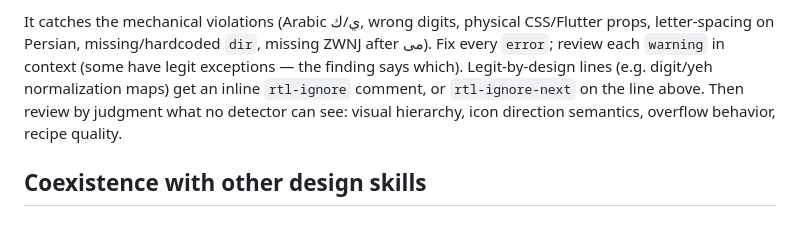
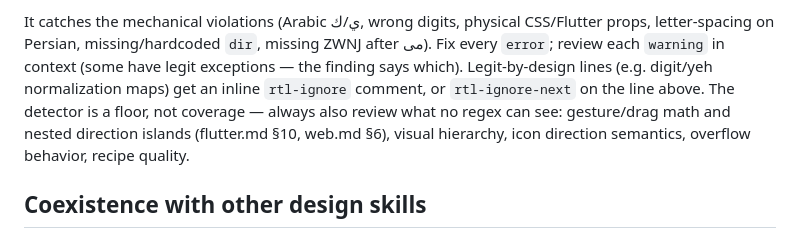
Before and after one commit to Baghlani/rtl-design, a Markdown page: skills/rtl-design/SKILL.md, the part around the change. Rendered like a GitHub page.

Commit message:
feat(references): gesture/drag math guidance — the gap logical APIs can't cover
From an independent comparative audit (skill-guided vs manual review of a real
Flutter app): the manual review caught inverted seek-bar drag math and the
nested-LTR-island double-inversion risk — a class the skill had no guidance
for. Closes that gap:

- flutter.md §10: direction-resolved drag progress, Directionality.of(context)
  over global flags, the nested-island double-inversion trap, LTR-wrapped seek
  bars, and widgets that already resolve direction
- web.md §6: same class for pointer math on web
- SKILL.md audit mode: states plainly that the detector is a floor, not
  coverage, and routes judgment review to the new sections

Co-Authored-By: Claude Fable 5 <noreply@anthropic.com>

```diff
--- a/skills/rtl-design/SKILL.md
+++ b/skills/rtl-design/SKILL.md
@@ -80,7 +80,9 @@ It catches the mechanical violations (Arabic ي/ك, wrong digits, physical CSS/F
 props, letter-spacing on Persian, missing/hardcoded `dir`, missing ZWNJ after می).
 Fix every `error`; review each `warning` in context (some have legit exceptions —
 the finding says which). Legit-by-design lines (e.g. digit/yeh normalization maps)
-get an inline `rtl-ignore` comment, or `rtl-ignore-next` on the line above. Then review by judgment what no detector can see: visual
+get an inline `rtl-ignore` comment, or `rtl-ignore-next` on the line above. The
+detector is a floor, not coverage — always also review what no regex can see:
+gesture/drag math and nested direction islands (flutter.md §10, web.md §6), visual
 hierarchy, icon direction semantics, overflow behavior, recipe quality.
 
 ## Coexistence with other design skills
```
Also changed, not shown: 2 other files.
